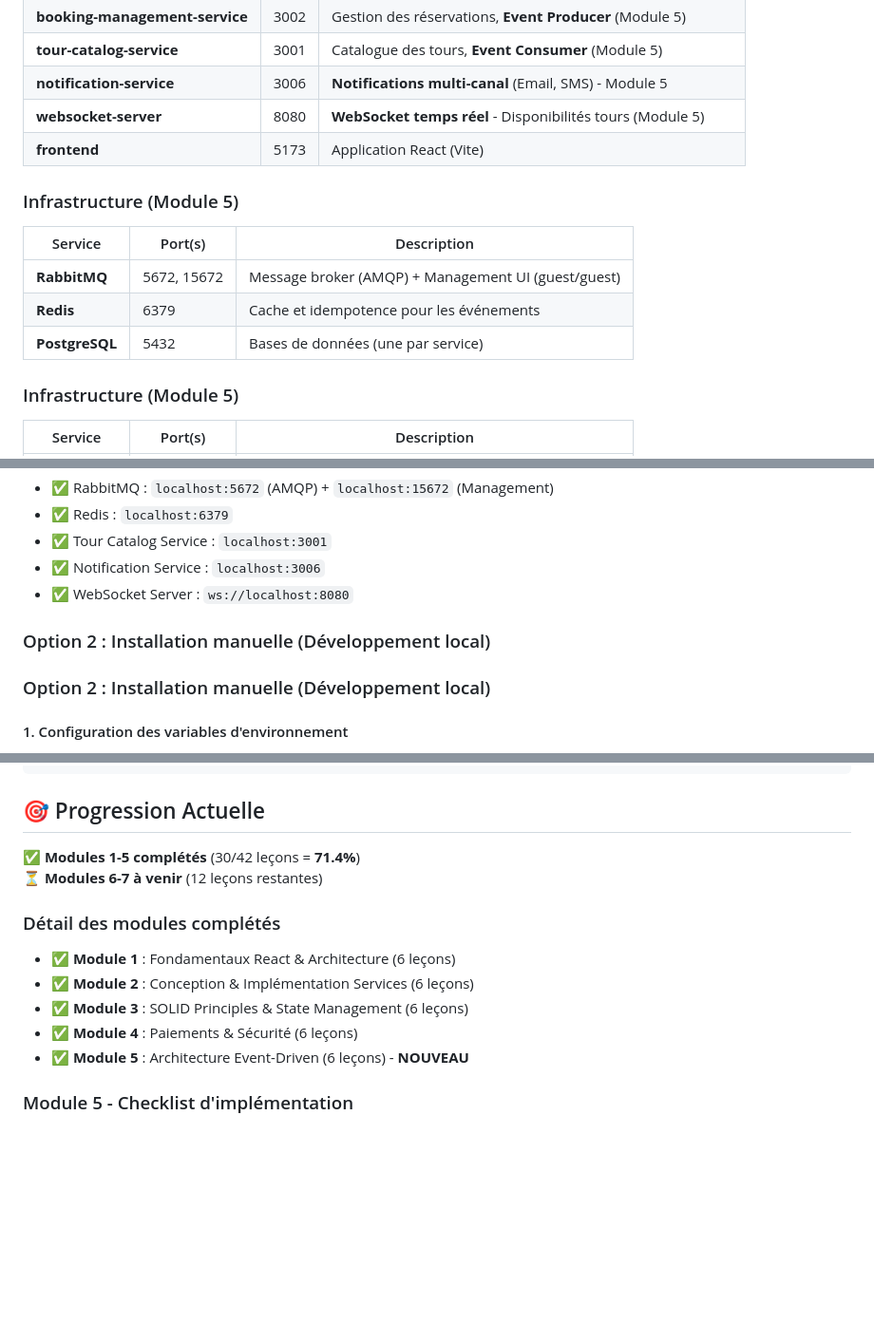
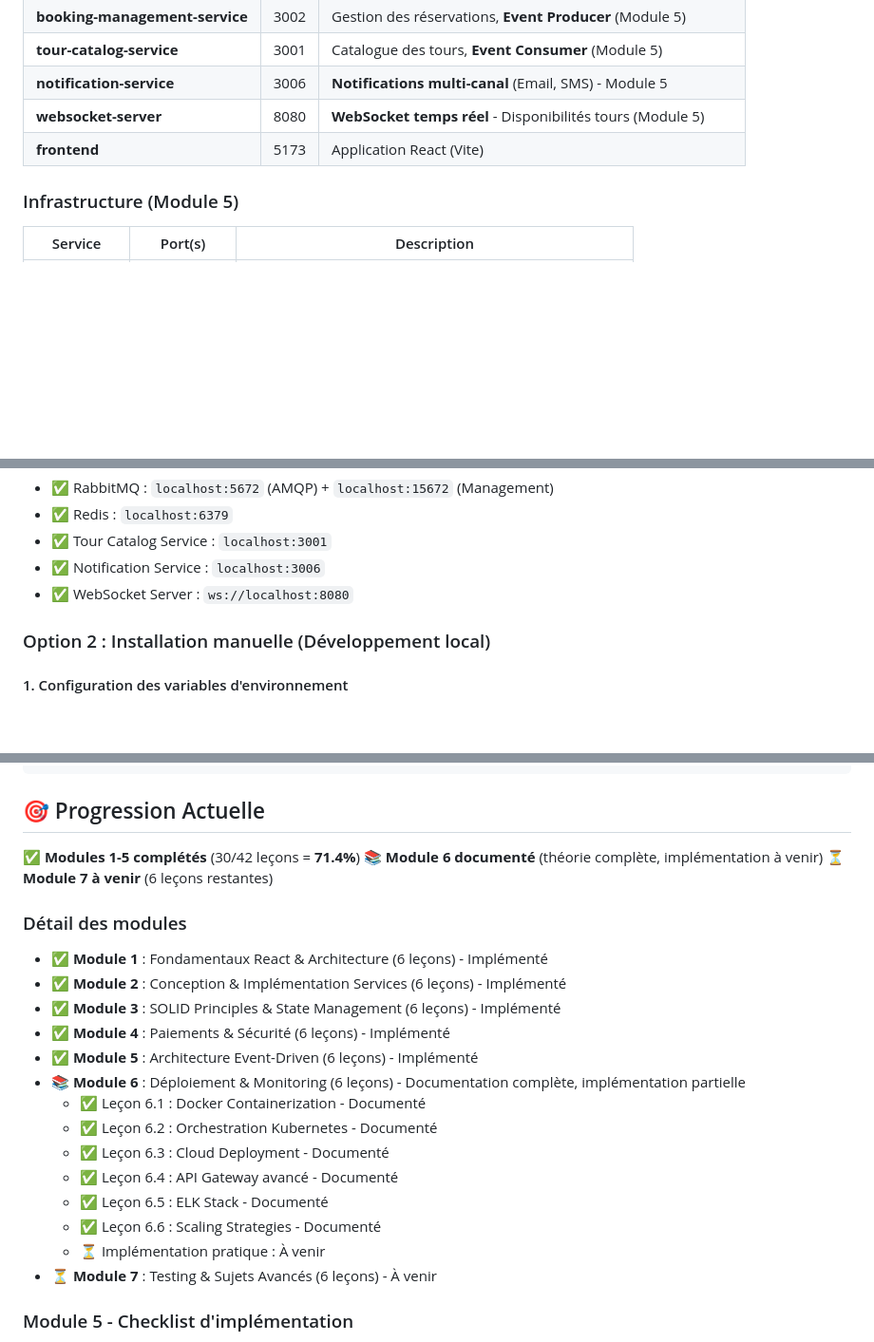
Before and after one commit to Chermann-KING/xp-microservices, a Markdown page: app/README.md, 3 parts joined by grey strips. Shown at 95% size. Drawn GitHub-style; blank space fills up the shorter version.

Commit message:
refactor(app): mise à jour README - statut Module 6
- Suppression sections Infrastructure et Option 2 dupliquées

- Ajout progression détaillée Module 6 (documentation complète)

- Indication claire: théorie terminée, implémentation à venir

- Cohérence avec état actuel du projet (30/42 leçons)

```diff
--- a/app/README.md
+++ b/app/README.md
@@ -14,14 +14,6 @@ Architecture microservices pour une plateforme de réservation de tours guidés
 | **notification-service**       | 3006 | **Notifications multi-canal** (Email, SMS) - Module 5           |
 | **websocket-server**           | 8080 | **WebSocket temps réel** - Disponibilités tours (Module 5)      |
 | **frontend**                   | 5173 | Application React (Vite)                                        |
-
-### Infrastructure (Module 5)
-
-| Service        | Port(s)     | Description                                         |
-| -------------- | ----------- | --------------------------------------------------- |
-| **RabbitMQ**   | 5672, 15672 | Message broker (AMQP) + Management UI (guest/guest) |
-| **Redis**      | 6379        | Cache et idempotence pour les événements            |
-| **PostgreSQL** | 5432        | Bases de données (une par service)                  |
 
 ### Infrastructure (Module 5)
 
@@ -172,8 +164,6 @@ Services disponibles après `docker-compose up` :
 - ✅ Tour Catalog Service : `localhost:3001`
 - ✅ Notification Service : `localhost:3006`
 - ✅ WebSocket Server : `ws://localhost:8080`
-
-### Option 2 : Installation manuelle (Développement local)
 
 ### Option 2 : Installation manuelle (Développement local)
 
@@ -525,15 +515,25 @@ cd websocket-server && npm run dev
 ## 🎯 Progression Actuelle
 
 ✅ **Modules 1-5 complétés** (30/42 leçons = **71.4%**)
-⏳ **Modules 6-7 à venir** (12 leçons restantes)
+📚 **Module 6 documenté** (théorie complète, implémentation à venir)
+⏳ **Module 7 à venir** (6 leçons restantes)
 
-### Détail des modules complétés
+### Détail des modules
 
-- ✅ **Module 1** : Fondamentaux React & Architecture (6 leçons)
-- ✅ **Module 2** : Conception & Implémentation Services (6 leçons)
-- ✅ **Module 3** : SOLID Principles & State Management (6 leçons)
-- ✅ **Module 4** : Paiements & Sécurité (6 leçons)
-- ✅ **Module 5** : Architecture Event-Driven (6 leçons) - **NOUVEAU**
+- ✅ **Module 1** : Fondamentaux React & Architecture (6 leçons) - Implémenté
+- ✅ **Module 2** : Conception & Implémentation Services (6 leçons) - Implémenté
+- ✅ **Module 3** : SOLID Principles & State Management (6 leçons) - Implémenté
+- ✅ **Module 4** : Paiements & Sécurité (6 leçons) - Implémenté
+- ✅ **Module 5** : Architecture Event-Driven (6 leçons) - Implémenté
+- 📚 **Module 6** : Déploiement & Monitoring (6 leçons) - Documentation complète, implémentation partielle
+  - ✅ Leçon 6.1 : Docker Containerization - Documenté
+  - ✅ Leçon 6.2 : Orchestration Kubernetes - Documenté
+  - ✅ Leçon 6.3 : Cloud Deployment - Documenté
+  - ✅ Leçon 6.4 : API Gateway avancé - Documenté
+  - ✅ Leçon 6.5 : ELK Stack - Documenté
+  - ✅ Leçon 6.6 : Scaling Strategies - Documenté
+  - ⏳ Implémentation pratique : À venir
+- ⏳ **Module 7** : Testing & Sujets Avancés (6 leçons) - À venir
 
 ### Module 5 - Checklist d'implémentation
 
```
